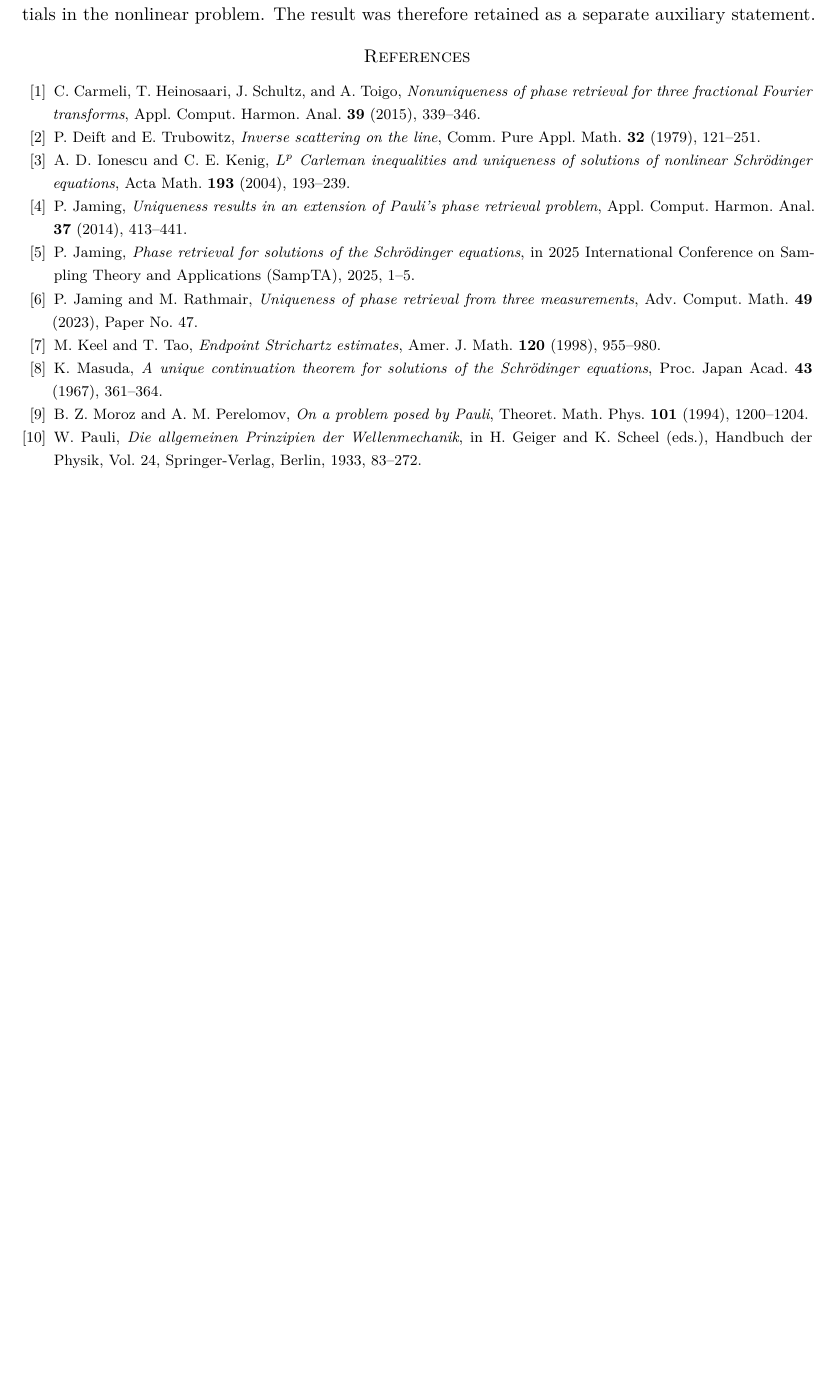
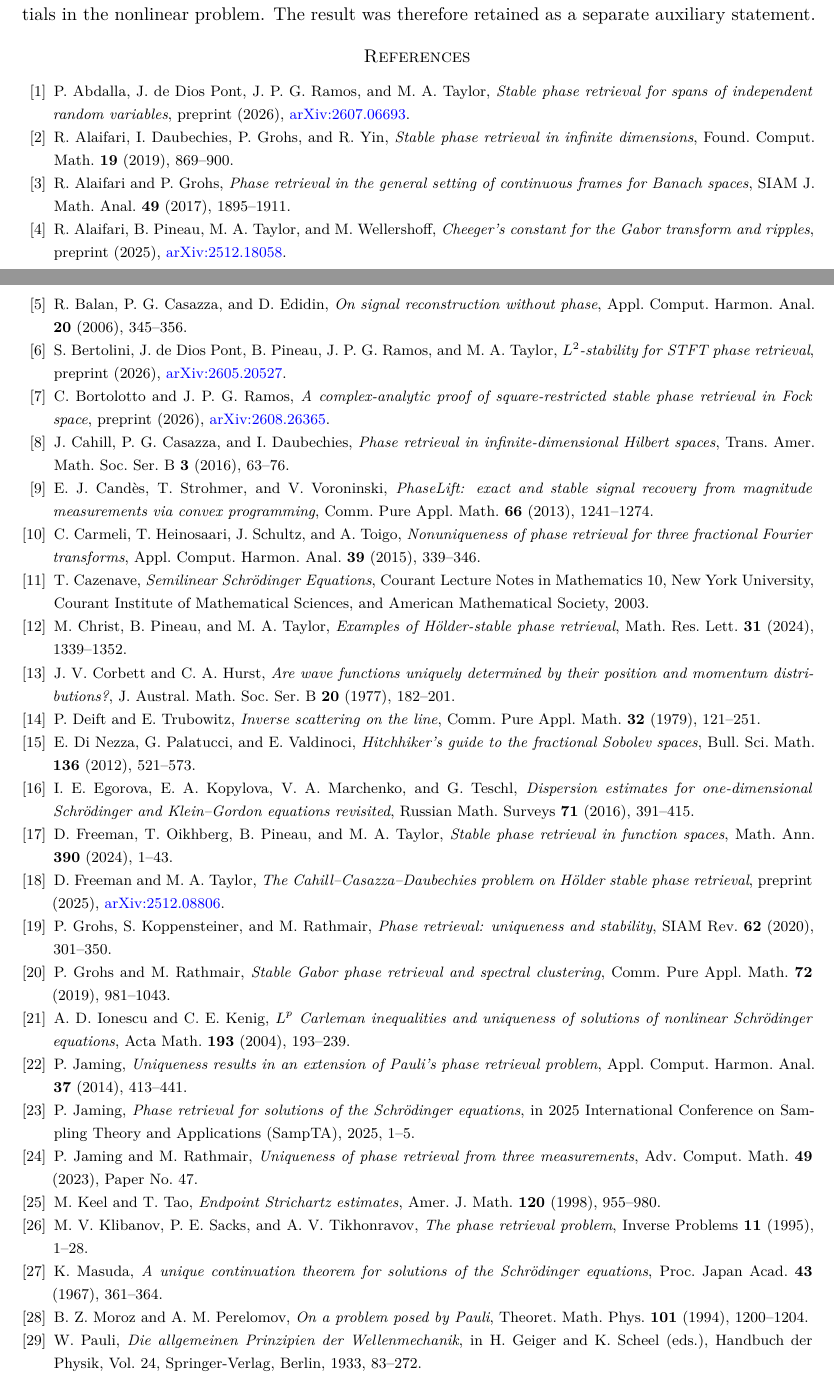
Before and after one commit to joaopgramos95/Schrodinger-PR, a LaTeX paper (Article/schrodinger_phase_retrieval_results.tex): part of page 16 of 16 before the commit and two parts of pages 16 and 17 of 18 after it, the two joined at a grey line, cut so that both start at the same text, the shorter picture padded with empty space. Compiled offline with pdfLaTeX.

Commit message:
Add phase retrieval context and supporting references

```diff
--- a/Article/schrodinger_phase_retrieval_results.tex
+++ b/Article/schrodinger_phase_retrieval_results.tex
@@ -1026,16 +1028,108 @@ result was therefore retained as a separate auxiliary statement.
 
 \begin{thebibliography}{99}
 
+\bibitem{AbdallaDeDiosRamosTaylor}
+P.~Abdalla, J.~de Dios Pont, J.~P.~G.~Ramos, and M.~A.~Taylor,
+\emph{Stable phase retrieval for spans of independent random variables},
+preprint (2026), \href{https://arxiv.org/abs/2607.06693}{arXiv:2607.06693}.
+
+\bibitem{AlaifariDaubechiesGrohsYin}
+R.~Alaifari, I.~Daubechies, P.~Grohs, and R.~Yin,
+\emph{Stable phase retrieval in infinite dimensions},
+Found. Comput. Math. \textbf{19} (2019), 869--900.
+
+\bibitem{AlaifariGrohs}
+R.~Alaifari and P.~Grohs,
+\emph{Phase retrieval in the general setting of continuous frames for Banach spaces},
+SIAM J. Math. Anal. \textbf{49} (2017), 1895--1911.
+
+\bibitem{AlaifariPineauTaylorWellershoff}
+R.~Alaifari, B.~Pineau, M.~A.~Taylor, and M.~Wellershoff,
+\emph{Cheeger's constant for the Gabor transform and ripples},
+preprint (2025), \href{https://arxiv.org/abs/2512.18058}{arXiv:2512.18058}.
+
+\bibitem{BalanCasazzaEdidin}
+R.~Balan, P.~G.~Casazza, and D.~Edidin,
+\emph{On signal reconstruction without phase},
+Appl. Comput. Harmon. Anal. \textbf{20} (2006), 345--356.
+
+\bibitem{BertoliniDeDiosPineauRamosTaylor}
+S.~Bertolini, J.~de Dios Pont, B.~Pineau, J.~P.~G.~Ramos, and M.~A.~Taylor,
+\emph{$L^2$-stability for STFT phase retrieval},
+preprint (2026), \href{https://arxiv.org/abs/2605.20527}{arXiv:2605.20527}.
+
+\bibitem{BortolottoRamos}
+C.~Bortolotto and J.~P.~G.~Ramos,
+\emph{A complex-analytic proof of square-restricted stable phase retrieval in Fock space},
+preprint (2026), \href{https://arxiv.org/abs/2608.26365}{arXiv:2608.26365}.
+
+\bibitem{CahillCasazzaDaubechies}
+J.~Cahill, P.~G.~Casazza, and I.~Daubechies,
+\emph{Phase retrieval in infinite-dimensional Hilbert spaces},
+Trans. Amer. Math. Soc. Ser. B \textbf{3} (2016), 63--76.
+
+\bibitem{CandesStrohmerVoroninski}
+E.~J.~Cand\`es, T.~Strohmer, and V.~Voroninski,
+\emph{PhaseLift: exact and stable signal recovery from magnitude measurements via convex programming},
+Comm. Pure Appl. Math. \textbf{66} (2013), 1241--1274.
+
 \bibitem{CarmeliHeinosaariSchultzToigo}
 C.~Carmeli, T.~Heinosaari, J.~Schultz, and A.~Toigo,
 \emph{Nonuniqueness of phase retrieval for three fractional Fourier
 transforms},
 Appl. Comput. Harmon. Anal. \textbf{39} (2015), 339--346.
 
+\bibitem{Cazenave}
+T.~Cazenave,
+\emph{Semilinear Schr\"odinger Equations},
+Courant Lecture Notes in Mathematics 10,
+New York University, Courant Institute of Mathematical Sciences, and
+American Mathematical Society, 2003.
+
+\bibitem{ChristPineauTaylor}
+M.~Christ, B.~Pineau, and M.~A.~Taylor,
+\emph{Examples of H\"older-stable phase retrieval},
+Math. Res. Lett. \textbf{31} (2024), 1339--1352.
+
+\bibitem{CorbettHurst}
+J.~V.~Corbett and C.~A.~Hurst,
+\emph{Are wave functions uniquely determined by their position and momentum distributions?},
+J. Austral. Math. Soc. Ser. B \textbf{20} (1977), 182--201.
+
 \bibitem{DeiftTrubowitz}
 P.~Deift and E.~Trubowitz,
 \emph{Inverse scattering on the line},
 Comm. Pure Appl. Math. \textbf{32} (1979), 121--251.
+
+\bibitem{DiNezzaPalatucciValdinoci}
+E.~Di Nezza, G.~Palatucci, and E.~Valdinoci,
+\emph{Hitchhiker's guide to the fractional Sobolev spaces},
+Bull. Sci. Math. \textbf{136} (2012), 521--573.
+
+\bibitem{EgorovaKopylovaMarchenkoTeschl}
+I.~E.~Egorova, E.~A.~Kopylova, V.~A.~Marchenko, and G.~Teschl,
+\emph{Dispersion estimates for one-dimensional Schr\"odinger and Klein--Gordon equations revisited},
+Russian Math. Surveys \textbf{71} (2016), 391--415.
+
+\bibitem{FreemanOikhbergPineauTaylor}
+D.~Freeman, T.~Oikhberg, B.~Pineau, and M.~A.~Taylor,
+\emph{Stable phase retrieval in function spaces},
+Math. Ann. \textbf{390} (2024), 1--43.
+
+\bibitem{FreemanTaylor}
+D.~Freeman and M.~A.~Taylor,
+\emph{The Cahill--Casazza--Daubechies problem on H\"older stable phase retrieval},
+preprint (2025), \href{https://arxiv.org/abs/2512.08806}{arXiv:2512.08806}.
+
+\bibitem{GrohsKoppensteinerRathmair}
+P.~Grohs, S.~Koppensteiner, and M.~Rathmair,
+\emph{Phase retrieval: uniqueness and stability},
+SIAM Rev. \textbf{62} (2020), 301--350.
+
+\bibitem{GrohsRathmair}
+P.~Grohs and M.~Rathmair,
+\emph{Stable Gabor phase retrieval and spectral clustering},
+Comm. Pure Appl. Math. \textbf{72} (2019), 981--1043.
 
 \bibitem{IonescuKenig}
 A.~D.~Ionescu and C.~E.~Kenig,
@@ -1064,6 +1158,11 @@ M.~Keel and T.~Tao,
 \emph{Endpoint Strichartz estimates},
 Amer. J. Math. \textbf{120} (1998), 955--980.
 
+\bibitem{KlibanovSacksTikhonravov}
+M.~V.~Klibanov, P.~E.~Sacks, and A.~V.~Tikhonravov,
+\emph{The phase retrieval problem},
+Inverse Problems \textbf{11} (1995), 1--28.
+
 \bibitem{Masuda}
 K.~Masuda,
 \emph{A unique continuation theorem for solutions of the Schr\"odinger
```
Also changed, not shown: Article/schrodinger_phase_retrieval_results.tex (34 more changed lines).
